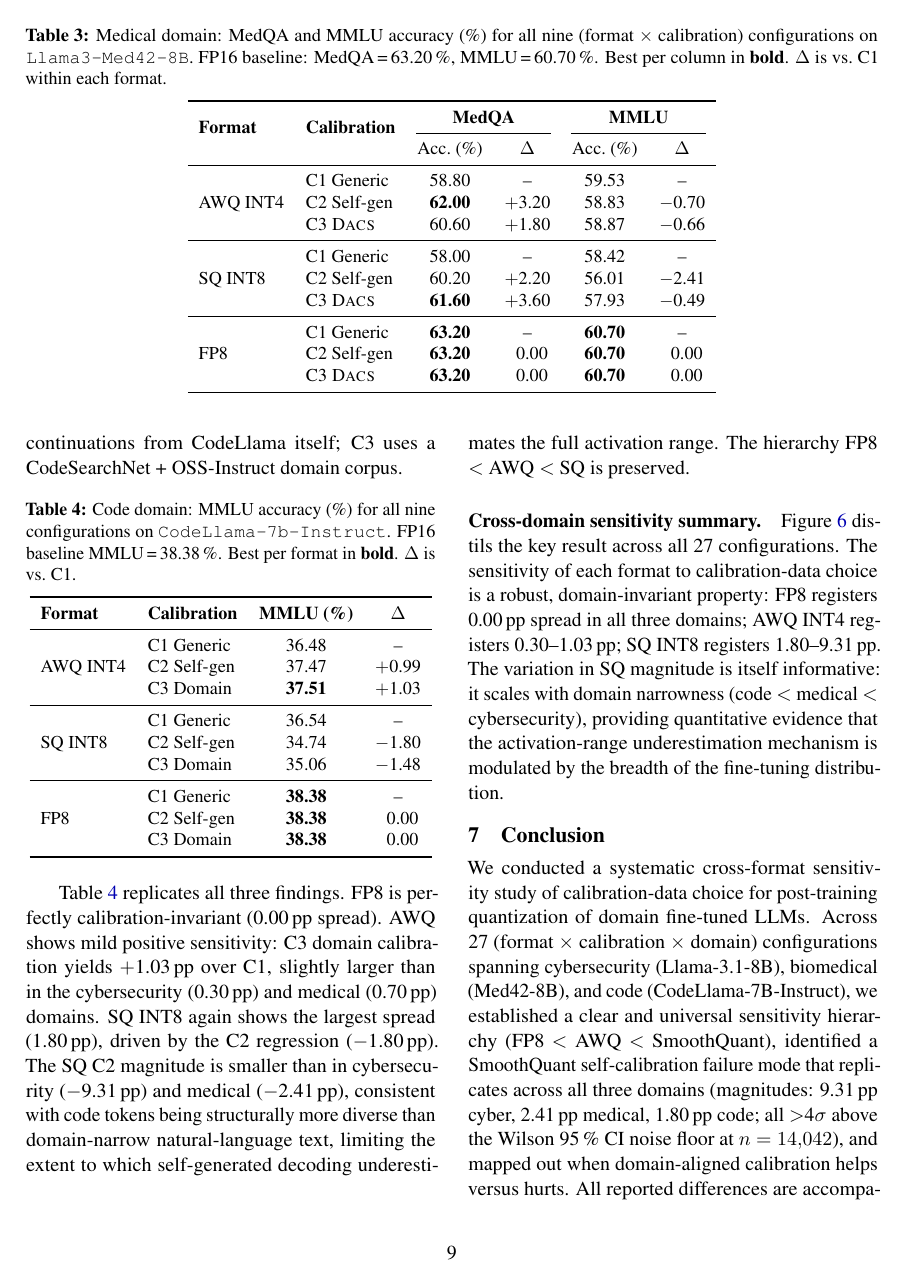
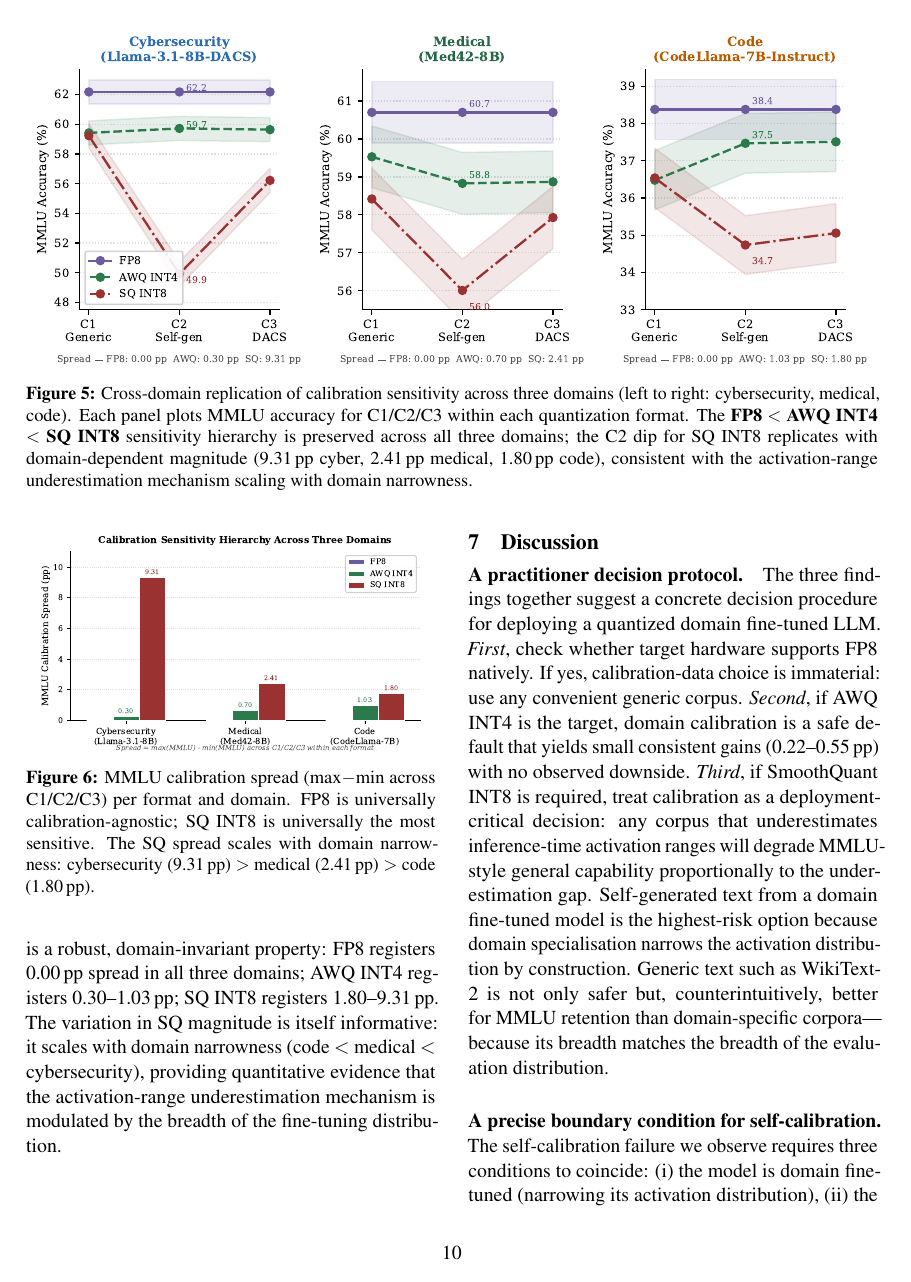
Before and after one commit to DeepankDixit/dacs-emnlp, a LaTeX paper (paper/main.tex): page 9 of 12 before the commit and page 10 of 13 after it. Compiled offline with pdfLaTeX.

Commit message:
Add Discussion section and strengthen Related Work with activation outlier paragraph
Discussion: three paragraphs covering practitioner decision protocol,
precise boundary conditions for self-calibration failure, and activation
range ratio as a pre-quantization diagnostic (threshold ~0.95)

Related Work: new 'Activation outliers and quantization sensitivity'
paragraph connecting Dettmers et al. (LLM.int8), Xiao et al. (SmoothQuant),
and Hubara et al. (small calibration sets) to our activation-range mechanism

```diff
--- a/paper/main.tex
+++ b/paper/main.tex
@@ -765,3 +784,27 @@ cybersecurity (9.31\,pp) $>$ medical (2.41\,pp) $>$ code (1.80\,pp).}
 \end{figure}
 
 % ============================================================
+\section{Discussion}
+\label{sec:discussion}
+
+\paragraph{A practitioner decision protocol.}
+The three findings together suggest a concrete decision procedure for
+deploying a quantized domain fine-tuned LLM.  \emph{First}, check whether
+target hardware supports FP8 natively.  If yes, calibration-data choice is
+immaterial: use any convenient generic corpus.  \emph{Second}, if AWQ INT4
+is the target, domain calibration is a safe default that yields small
+consistent gains (0.22--0.55\,pp) with no observed downside.  \emph{Third},
+if SmoothQuant INT8 is required, treat calibration as a deployment-critical
+decision: any corpus that underestimates inference-time activation ranges
+will degrade MMLU-style general capability proportionally to the
+underestimation gap.  Self-generated text from a domain fine-tuned model is
+the highest-risk option because domain specialisation narrows the
+activation distribution by construction.  Generic text such as WikiText-2
+is not only safer but, counterintuitively, better for MMLU retention than
+domain-specific corpora---because its breadth matches the breadth of the
+evaluation distribution.
+
+\paragraph{A precise boundary condition for self-calibration.}
+The self-calibration failure we observe requires three conditions to coincide:
+(i) the model is domain fine-tuned (narrowing its activation distribution),
+(ii) the quantization method is joint weight--activation (making the
```
Also changed, not shown: paper/main.tex (41 more changed lines).
